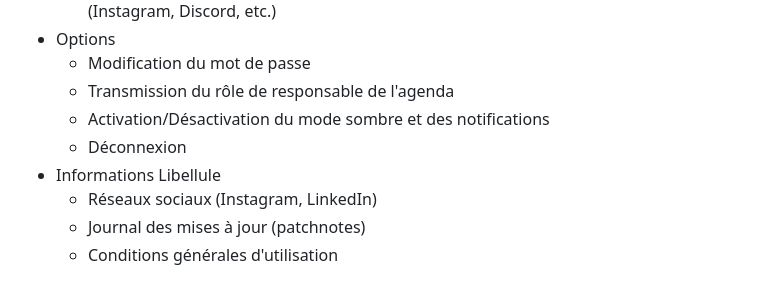
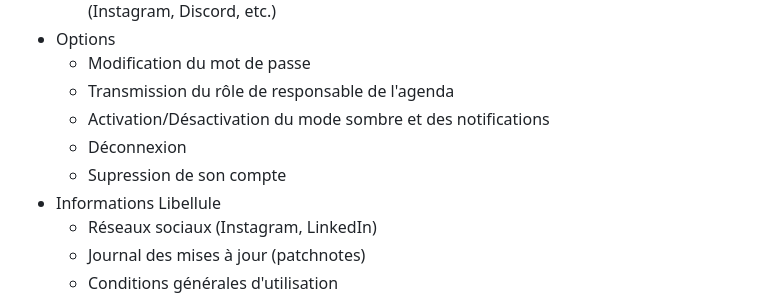
Before and after one commit to LibelluleApp/LibelluleApp, a Markdown page: README.md, the part around the change. Rendered like a GitHub page.

```diff
--- a/README.md
+++ b/README.md
@@ -102,6 +102,7 @@
   - Transmission du rôle de responsable de l'agenda
   - Activation/Désactivation du mode sombre et des notifications
   - Déconnexion
+  - Supression de son compte
 - Informations Libellule
   - Réseaux sociaux (Instagram, LinkedIn)
   - Journal des mises à jour (patchnotes)
```
